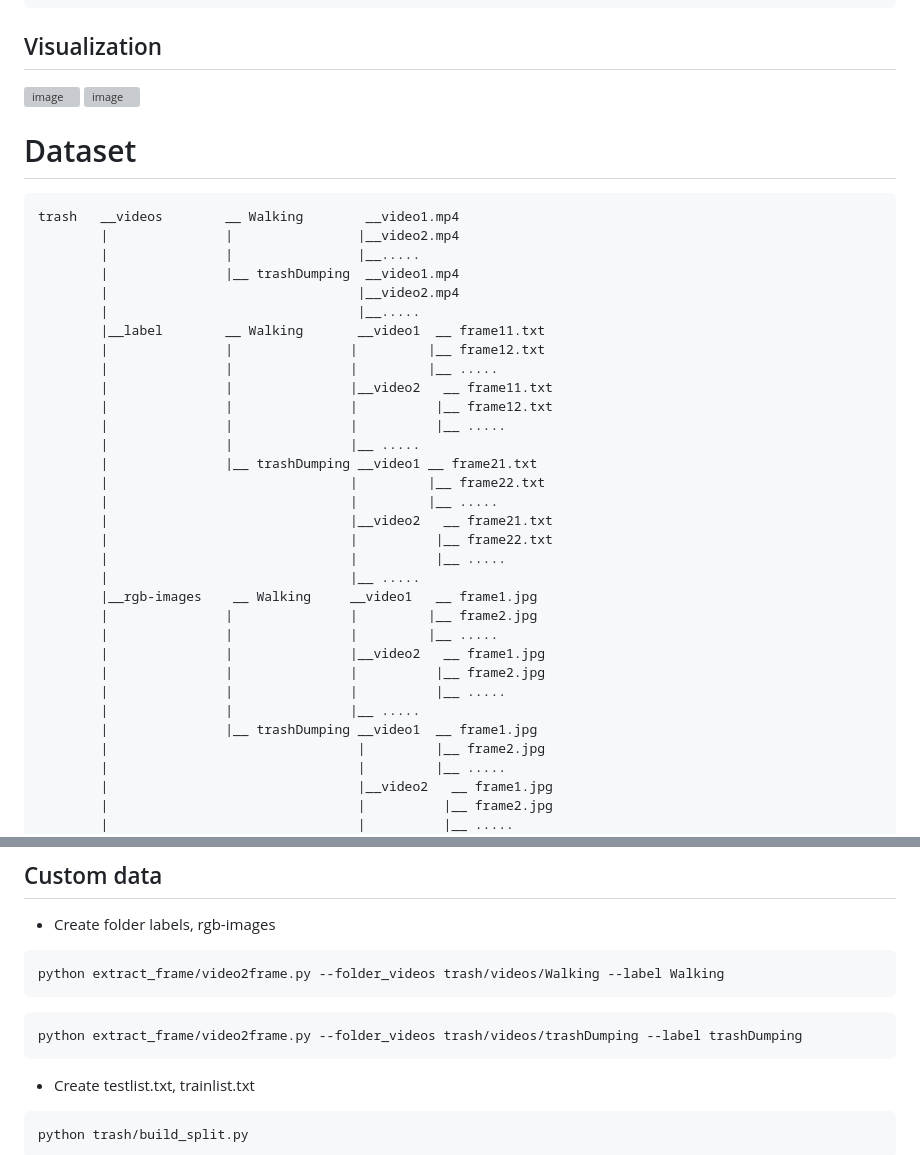
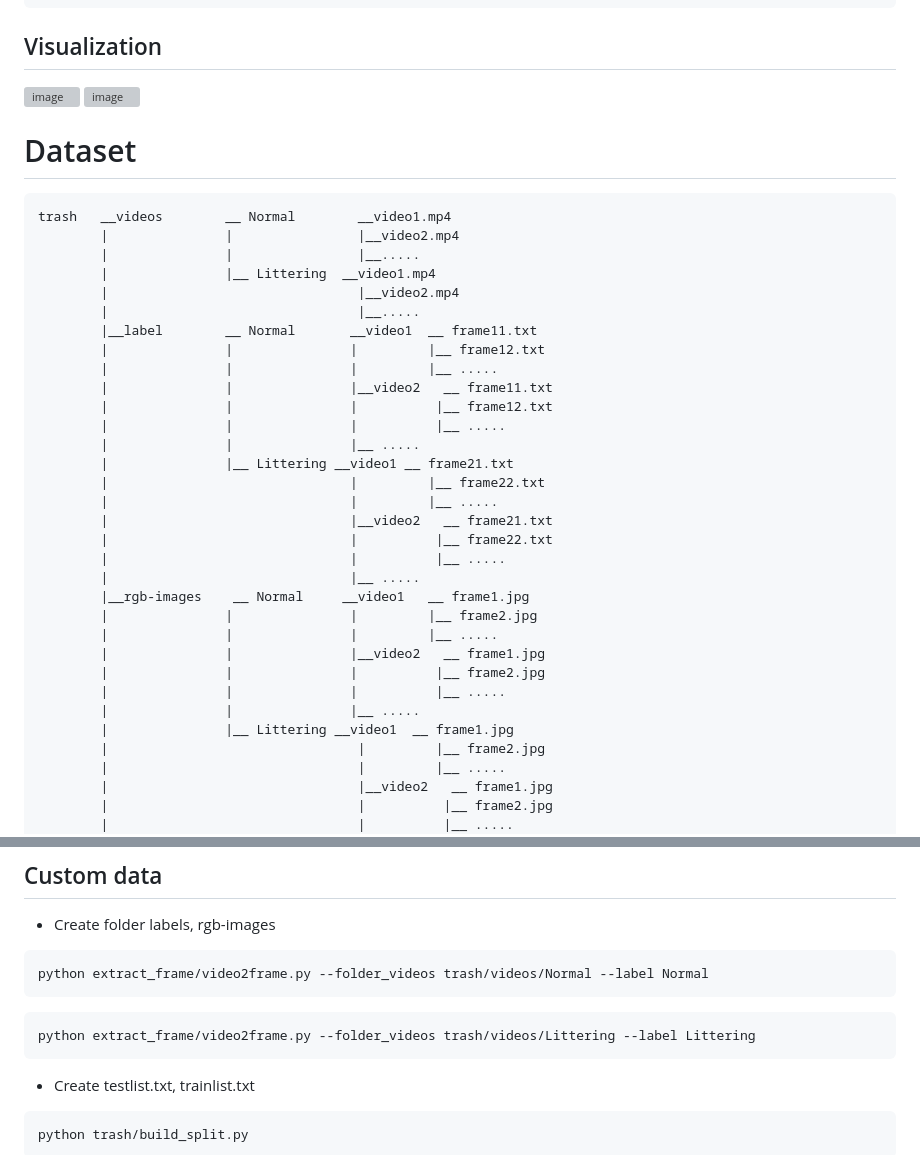
Before and after one commit to tiamo405/trash-dumping, a Markdown page: README.md, 2 parts joined by grey strips. Drawn GitHub-style; grey boxes are pictures that could not be loaded.

Commit message:
rename label

````diff
--- a/README.md
+++ b/README.md
@@ -27,34 +27,34 @@ pip install -r requirements.txt
 
 # Dataset
 ```
-trash   __videos        __ Walking        __video1.mp4
+trash   __videos        __ Normal        __video1.mp4
         |               |                |__video2.mp4
         |               |                |__.....
-        |               |__ trashDumping  __video1.mp4
+        |               |__ Littering  __video1.mp4
         |                                |__video2.mp4
         |                                |__.....
-        |__label        __ Walking       __video1  __ frame11.txt
+        |__label        __ Normal       __video1  __ frame11.txt
         |               |               |         |__ frame12.txt
         |               |               |         |__ .....
         |               |               |__video2   __ frame11.txt
         |               |               |          |__ frame12.txt
         |               |               |          |__ .....
         |               |               |__ .....
-        |               |__ trashDumping __video1 __ frame21.txt
+        |               |__ Littering __video1 __ frame21.txt
         |                               |         |__ frame22.txt
         |                               |         |__ .....
         |                               |__video2   __ frame21.txt
         |                               |          |__ frame22.txt
         |                               |          |__ .....
         |                               |__ .....
-        |__rgb-images    __ Walking     __video1   __ frame1.jpg
+        |__rgb-images    __ Normal     __video1   __ frame1.jpg
         |               |               |         |__ frame2.jpg
         |               |               |         |__ .....
         |               |               |__video2   __ frame1.jpg
         |               |               |          |__ frame2.jpg
         |               |               |          |__ .....
         |               |               |__ .....
-        |               |__ trashDumping __video1  __ frame1.jpg
+        |               |__ Littering __video1  __ frame1.jpg
         |                                |         |__ frame2.jpg
         |                                |         |__ .....
         |                                |__video2   __ frame1.jpg
@@ -71,10 +71,10 @@ You can download **Trash Dumping** from the following links:
 ## Custom data
 * Create folder labels, rgb-images
 ```Shell
-python extract_frame/video2frame.py --folder_videos trash/videos/Walking --label Walking
+python extract_frame/video2frame.py --folder_videos trash/videos/Normal --label Normal
 ```
 ```Shell
-python extract_frame/video2frame.py --folder_videos trash/videos/trashDumping --label trashDumping
+python extract_frame/video2frame.py --folder_videos trash/videos/Littering --label Littering
 ```
 * Create testlist.txt, trainlist.txt
 ```Shell
````
Also changed, not shown: other parts of README.md (+1 -1 lines).
